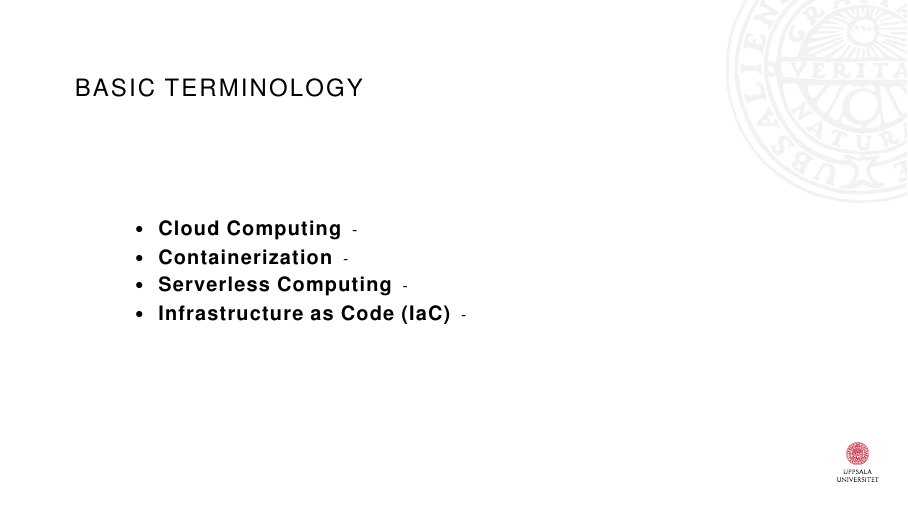
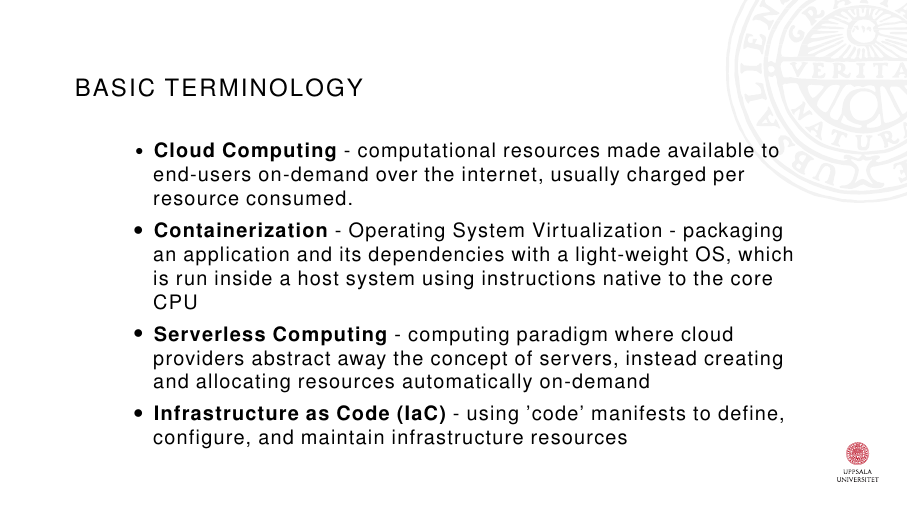
Before and after one commit to thameezb/ag_masters_thesis_containers, LaTeX slides (Presentation.tex, which reads slides/introduction.tex): page 8 of 27. Compiled offline with pdfLaTeX.

Commit message:
feat: terminology

```diff
--- a/slides/introduction.tex
+++ b/slides/introduction.tex
@@ -54,10 +54,14 @@
   \Frametitle{Basic Terminology}
 
   \begin{itemize}
-    \item \textbf{\bullettext{Cloud Computing}} -
-    \item \textbf{\bullettext{Containerization}} -
-    \item \textbf{\bullettext{Serverless Computing}} -
-    \item \textbf{\bullettext{Infrastructure as Code (IaC)}} -
+    \item \bullettext{\textbf{Cloud Computing} - computational resources made available to end-users on-demand over the internet,
+      usually charged per resource consumed.}
+    \item \bullettext{\textbf{Containerization} - Operating System Virtualization -
+      packaging an application and its dependencies with a light-weight OS,
+      which is run inside a host system using instructions native to the core CPU}
+    \item \bullettext{\textbf{Serverless Computing} - computing paradigm where cloud providers abstract away the concept of servers,
+      instead creating and allocating resources automatically on-demand}
+    \item \bullettext{\textbf{Infrastructure as Code (IaC)} - using 'code' manifests to define, configure, and maintain infrastructure resources}
   \end{itemize}
 
 \end{frame}
```
